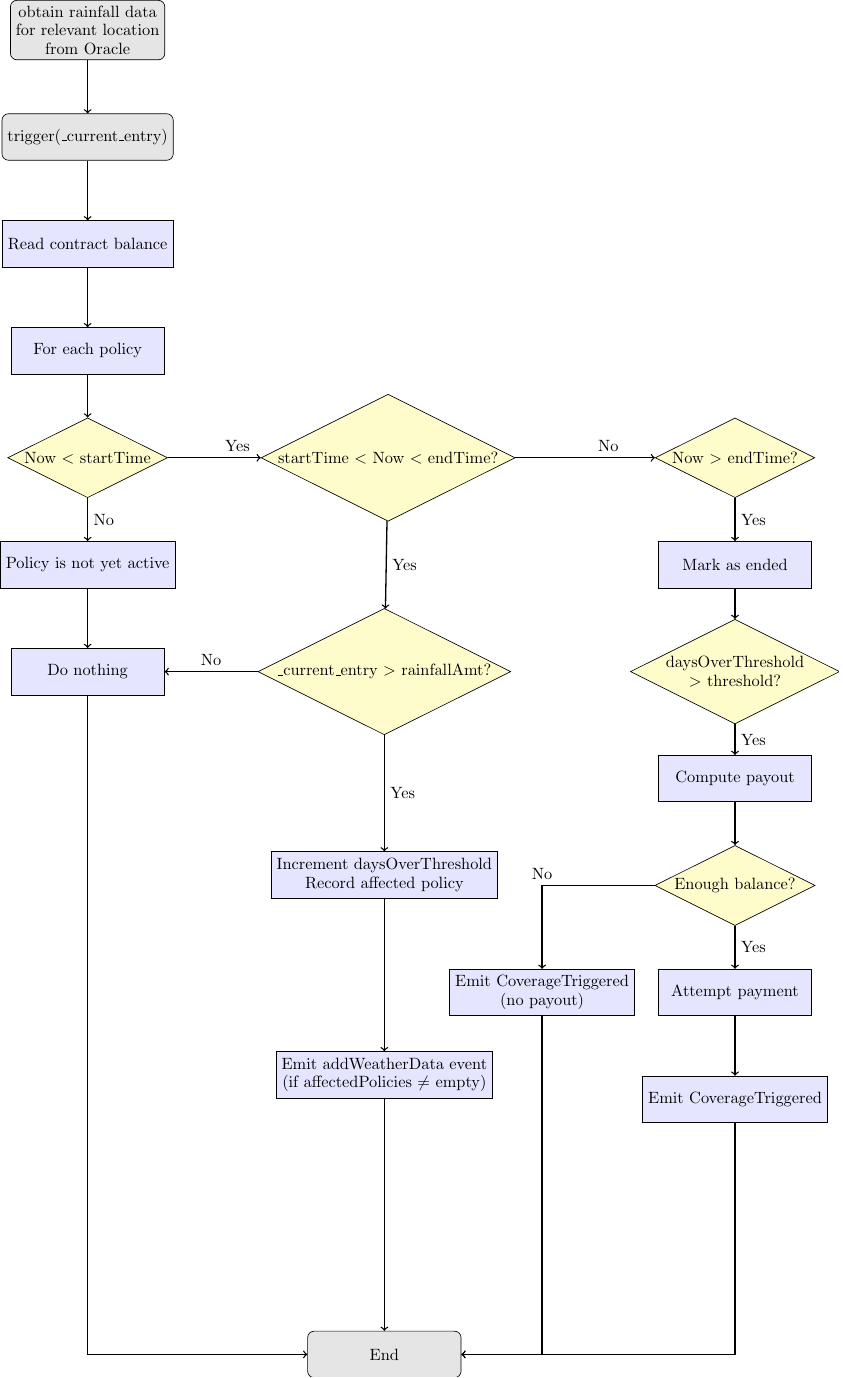
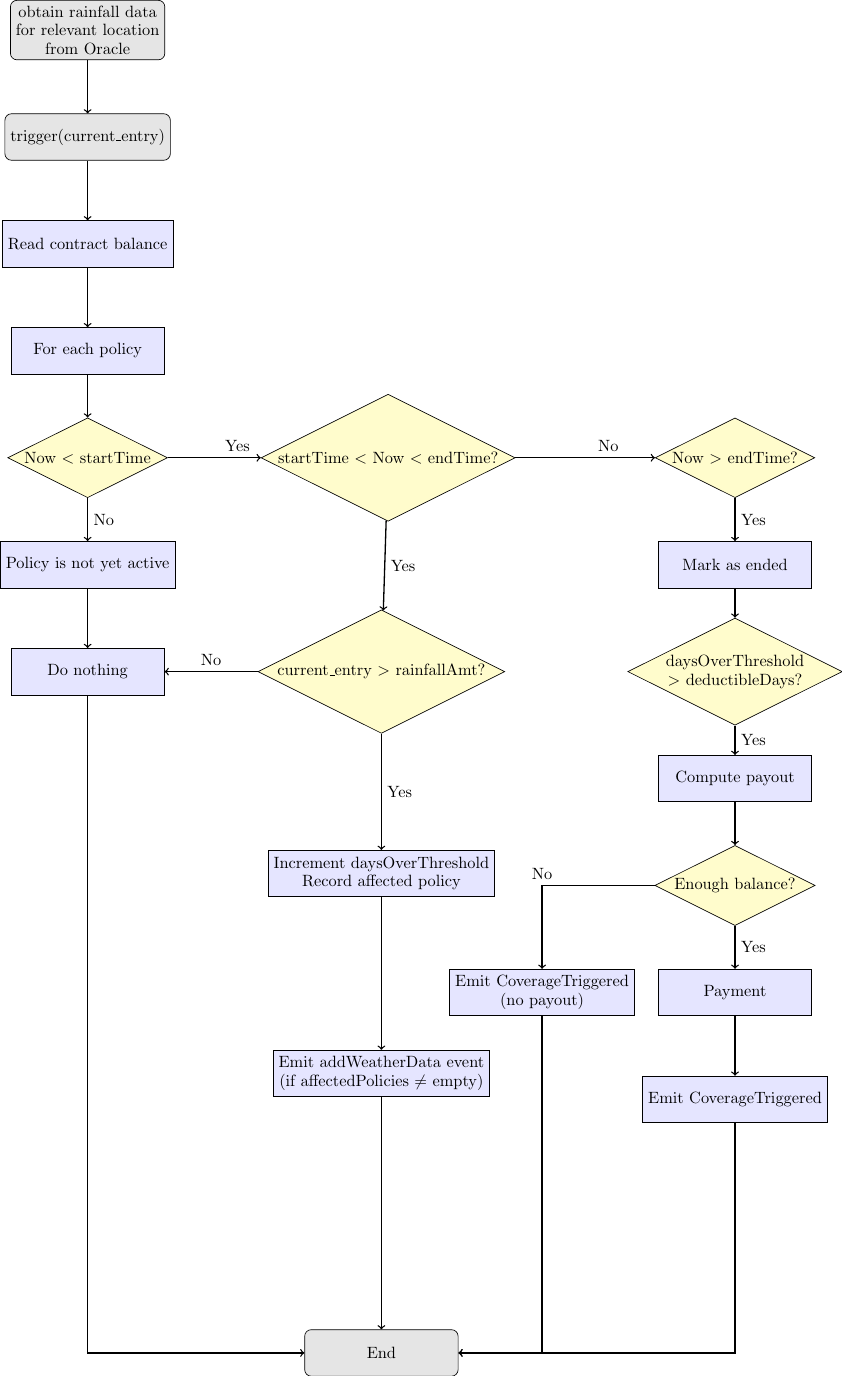
Before and after one commit to KaiFrehner/smart_contract, a LaTeX figure (literature/flowchart_2.tex): the whole page. Compiled offline with pdfLaTeX.

Commit message:
update to flowchart

```diff
--- a/literature/flowchart_2.tex
+++ b/literature/flowchart_2.tex
@@ -46,7 +46,7 @@
 
 % --- Nodes ---
 \node (init) [startstop]  {obtain rainfall data \\ for relevant location \\ from Oracle};
-\node (start) [startstop, below of=init] {trigger(\_current\_entry)};
+\node (start) [startstop, below of=init] {trigger(current\_entry)};
 \node (balance) [process, below of=start] {Read contract balance};
 \node (loop) [process, below of=balance] {For each policy};
 
@@ -55,16 +55,16 @@
 \node (nostart) [process, below of = notactive] {Do nothing};
 
 \node (active) [decision, right=2cm of before] {startTime \textless{} Now \textless{} endTime?};
-\node (rain) [decision, right = 2cm of nostart ] {\_current\_entry \textgreater{}  rainfallAmt?};
+\node (rain) [decision, right = 2cm of nostart ] {current\_entry \textgreater{}  rainfallAmt?};
 \node (increment) [process, below =2.5cm of rain] {Increment daysOverThreshold \\ Record affected policy};
 
 \node (expired) [decision, right=3cm of active] {Now \textgreater{} endTime?};
 \node (endmark) [process, below of=expired] {Mark as ended};
 
-\node (qualify) [decision, below of=endmark] {daysOverThreshold \\ \textgreater{}  threshold?};
+\node (qualify) [decision, below of=endmark] {daysOverThreshold \\ \textgreater{}  deductibleDays?};
 \node (payoutcalc) [process, below of=qualify] {Compute payout};
 \node (funds) [decision, below of=payoutcalc] {Enough balance?};
-\node (send) [process, below of=funds] {Attempt payment};
+\node (send) [process, below of=funds] {Payment};
 \node (emitcov1) [process, below of=send] {Emit CoverageTriggered};
 
 \node (emitcov2) [process, left = 0.5cm of send] {Emit CoverageTriggered \\ (no payout)};
```
Also changed, not shown: literature/flowchart_2.pdf.
